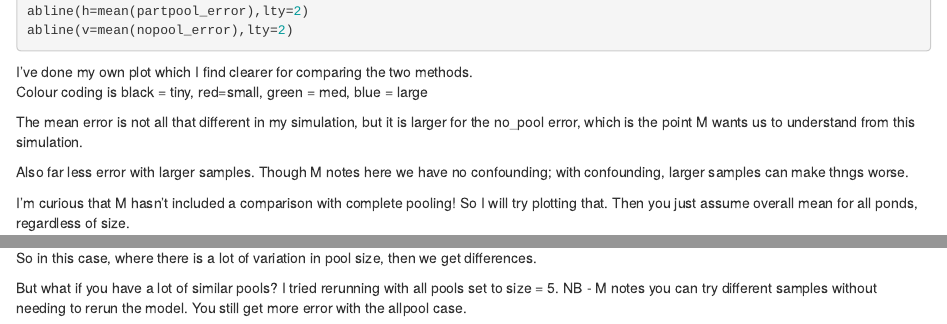
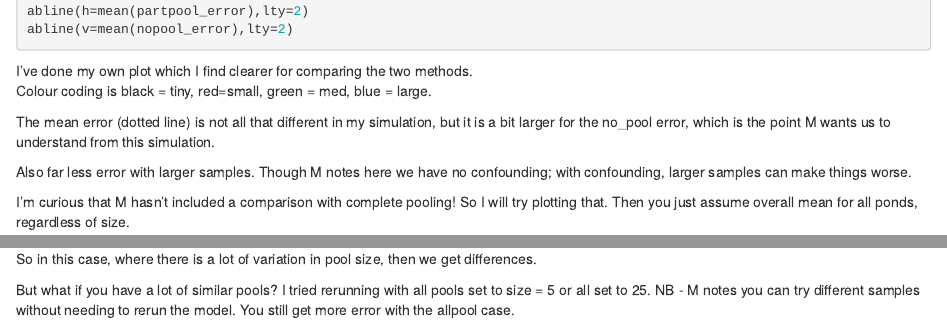
Before and after one commit to oscci/McElreath_book, an R Markdown document (Bishop_McElreath_ch13_notes.Rmd): the page in a window 1100 px wide, from 9200 px down before the commit and from 9280 px down after it, so that both start at the same text, and a second part further down, joined at a grey line. Rendered offline with R 4.5, knitr and Pandoc, with nearby package versions; some code elsewhere in the file could not run offline.

Commit message:
First half of ch 13

````diff
--- a/Bishop_McElreath_ch13_notes.Rmd
+++ b/Bishop_McElreath_ch13_notes.Rmd
@@ -273,11 +273,12 @@ abline(h=mean(partpool_error),lty=2)
 abline(v=mean(nopool_error),lty=2)
 ```
 I've done my own plot which I find clearer for comparing the two methods.
-Colour coding is black = tiny, red=small, green = med, blue = large
+Colour coding is black = tiny, red=small, green = med, blue = large.
 
-The mean error is not all that different in my simulation, but it is larger for the no_pool error, which is the point M wants us to understand from this simulation.
 
-Also far less error with larger samples. Though M notes here we have no confounding; with confounding, larger samples can make thngs worse.
+The mean error (dotted line) is not all that different in my simulation, but it is a bit larger for the no_pool error, which is the point M wants us to understand from this simulation.
+
+Also far less error with larger samples. Though M notes here we have no confounding; with confounding, larger samples can make things worse.
 
 I'm curious that M hasn't included a comparison with complete pooling! So I will try plotting that. Then you just assume overall mean for all ponds, regardless of size.
 
@@ -301,5 +302,5 @@ mycompare
 
 So in this case, where there is a lot of variation in pool size, then we get differences.
 
-But what if you have a lot of similar pools? I tried rerunning with all pools set to size = 5. NB - M notes you can try different samples without needing to rerun the model.
+But what if you have a lot of similar pools? I tried rerunning with all pools set to size = 5  or all set to 25. NB - M notes you can try different samples without needing to rerun the model.
 You still get more error with the allpool case.
````
Also changed, not shown: Bishop_McElreath_ch13_notes.Rmd (2 more changed lines).
